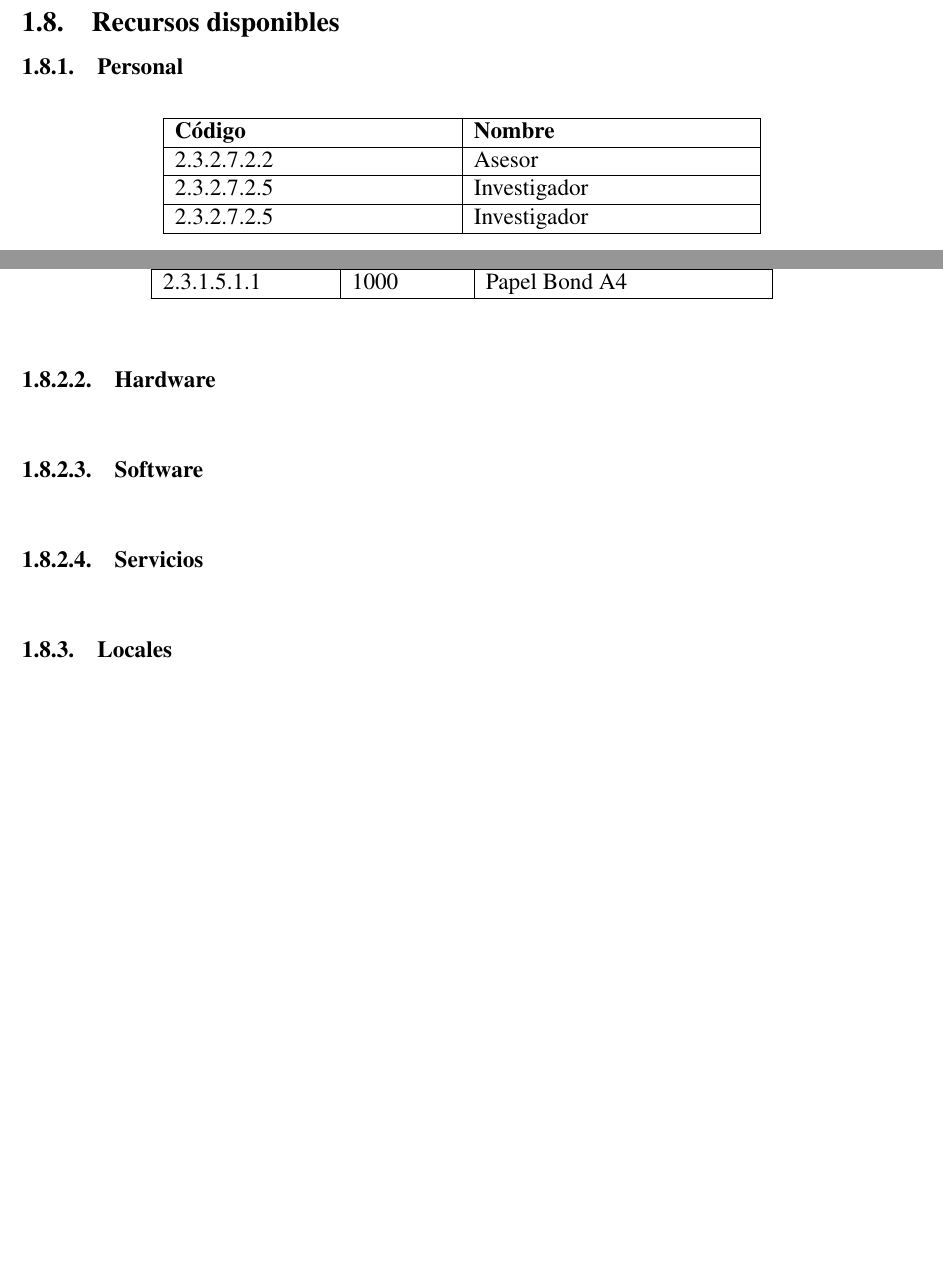
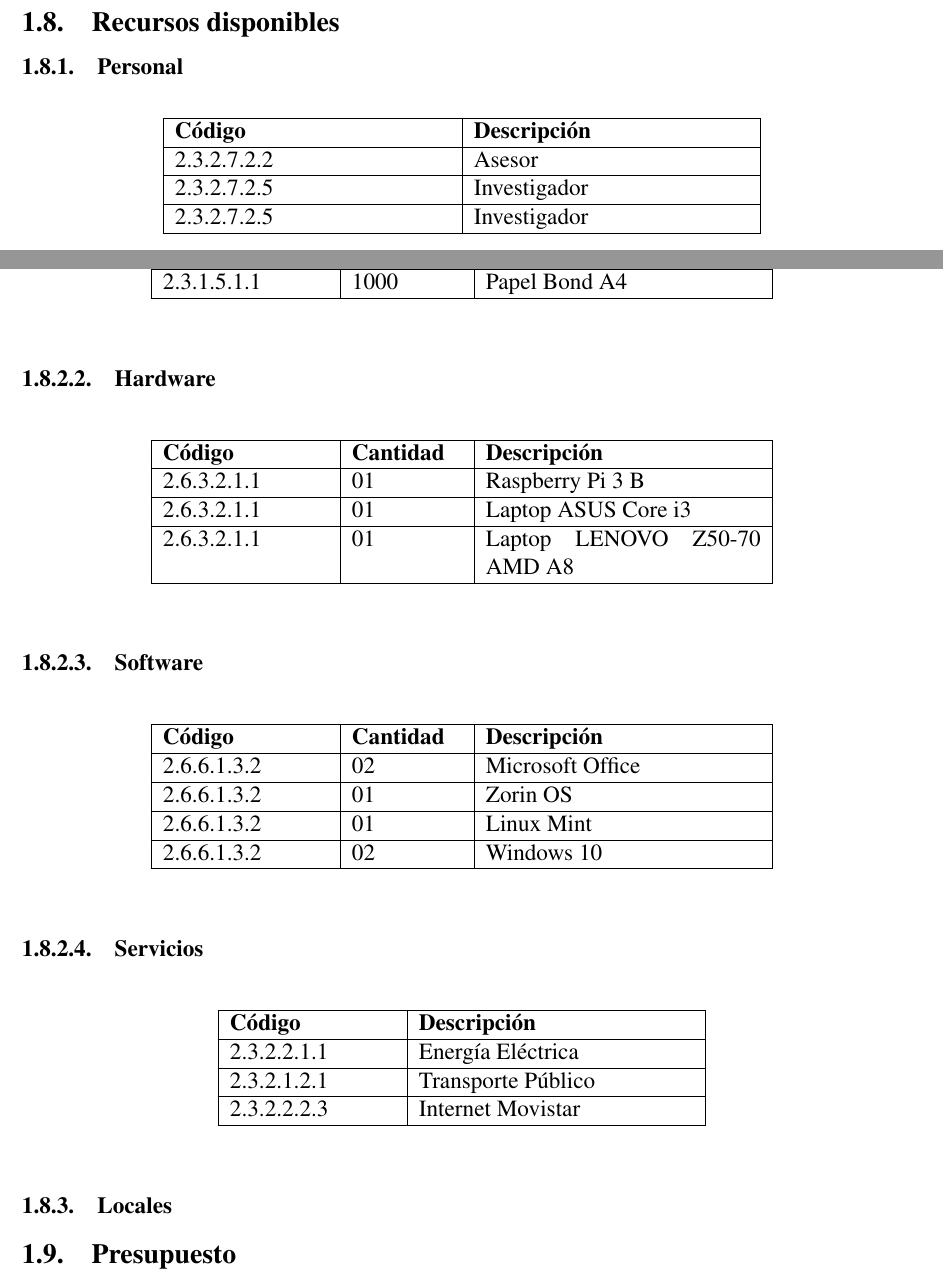
Before and after one commit to Hawk18/FogParallelAlgorithms, a LaTeX document (main.tex, which reads generalidades.tex): two parts of pages 6 and 7 of 8, joined at a grey line, cut so that both start at the same text, the shorter picture padded with empty space. Compiled offline with pdfLaTeX.

Commit message:
Recursos disponibles

```diff
--- a/generalidades.tex
+++ b/generalidades.tex
@@ -295,7 +295,7 @@ Del 20/08/2018 al 07/12/2018 (4 meses)
             %%%%%%%    CABECERA      %%%%%%%
 
             \textit{{\bf{Código}}} &
-            \textit{{\bf{Nombre}}}
+            \textit{{\bf{Descripción}}}
             \\ \hline
 
             %%%%%%%%    FILA 1   %%%%%%%
@@ -391,6 +391,132 @@ Del 20/08/2018 al 07/12/2018 (4 meses)
                 \end{tabular}
             \end{table}
         \subsubsubsection{Hardware}
+            \begin{table}[h!]
+                \centering
+                \begin{tabular}{|p{3cm}|p{2cm}|p{5cm}|} \hline
+
+                %%%%%%%    CABECERA      %%%%%%%
+
+                \textit{{\bf{Código}}} &
+                \textit{{\bf{Cantidad}}} &
+                \textit{{\bf{Descripción}}}
+                \\ \hline
+
+                %%%%%%%%    FILA 1   %%%%%%%
+                % COLUMNA 1 %
+                2.6.3.2.1.1 &
+                % COLUMNA 2 %
+                01 &
+                % COLUMNA 3 %
+                Raspberry Pi 3 B
+                \\ \hline
+
+                %%%%%%%%    FILA 2   %%%%%%%
+                % COLUMNA 1 %
+                2.6.3.2.1.1 &
+                % COLUMNA 2 %
+                01 &
+                % COLUMNA 3 %
+                Laptop ASUS Core i3
+                \\ \hline
+
+                %%%%%%%%    FILA 3   %%%%%%%
+                % COLUMNA 1 %
+                2.6.3.2.1.1&
+                % COLUMNA 2 %
+                01 &
+                % COLUMNA 3 %
+                Laptop LENOVO Z50-70 AMD A8
+                \\ \hline
+
+                \end{tabular}
+            \end{table}
         \subsubsubsection{Software}
+            \begin{table}[h!]
+                \centering
+                \begin{tabular}{|p{3cm}|p{2cm}|p{5cm}|} \hline
+
+                %%%%%%%    CABECERA      %%%%%%%
+
+                \textit{{\bf{Código}}} &
+                \textit{{\bf{Cantidad}}} &
+                \textit{{\bf{Descripción}}}
+                \\ \hline
+
+                %%%%%%%%    FILA 1   %%%%%%%
+                % COLUMNA 1 %
+                2.6.6.1.3.2 &
+                % COLUMNA 2 %
+                02 &
+                % COLUMNA 3 %
+                Microsoft Office
+                \\ \hline
+
+                %%%%%%%%    FILA 2   %%%%%%%
+                % COLUMNA 1 %
+                2.6.6.1.3.2 &
+                % COLUMNA 2 %
+                01 &
+                % COLUMNA 3 %
+                Zorin OS
+                \\ \hline
+
+                %%%%%%%%    FILA 3   %%%%%%%
+                % COLUMNA 1 %
+                2.6.6.1.3.2 &
+                % COLUMNA 2 %
+                01 &
+                % COLUMNA 3 %
+                Linux Mint
+                \\ \hline
+
+                %%%%%%%%    FILA 4   %%%%%%%
+                % COLUMNA 1 %
+                2.6.6.1.3.2 &
+                % COLUMNA 2 %
+                02 &
+                % COLUMNA 3 %
+                Windows 10
+                \\ \hline
+
+                \end{tabular}
+            \end{table}
         \subsubsubsection{Servicios}
+        \begin{table}[h!]
+            \centering
+            \begin{tabular}{|p{3cm}|p{5cm}|} \hline
+
+            %%%%%%%    CABECERA      %%%%%%%
+
+            \textit{{\bf{Código}}} &
+            \textit{{\bf{Descripción}}}
+            \\ \hline
+
+            %%%%%%%%    FILA 1   %%%%%%%
+            % COLUMNA 1 %
+            2.3.2.2.1.1 &
+            % COLUMNA 2 %
+            Energía Eléctrica
+            \\ \hline
+
+            %%%%%%%%    FILA 2   %%%%%%%
+            % COLUMNA 1 %
+            2.3.2.1.2.1 &
+            % COLUMNA 2 %
+            Transporte Público
+            \\ \hline
+
+            %%%%%%%%    FILA 3   %%%%%%%
+            % COLUMNA 1 %
+            2.3.2.2.2.3 &
+            % COLUMNA 2 %
+            Internet Movistar
+            \\ \hline
+
+            \end{tabular}
+        \end{table}
+
+
     \subsubsection{Locales}
+
+\subsection{Presupuesto}
```
Also changed, not shown: main.pdf, 4 other files.
